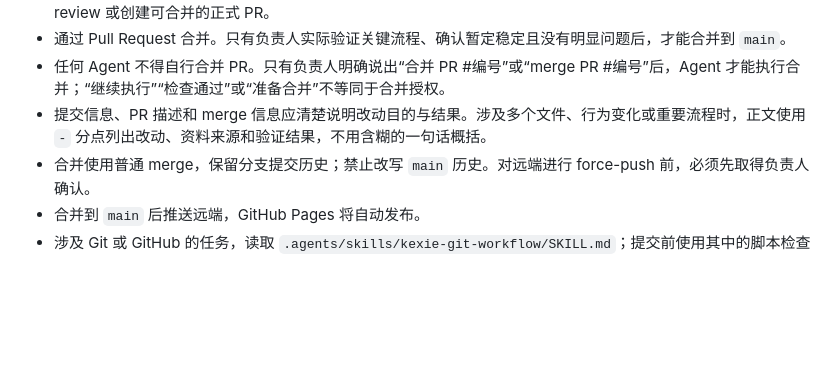
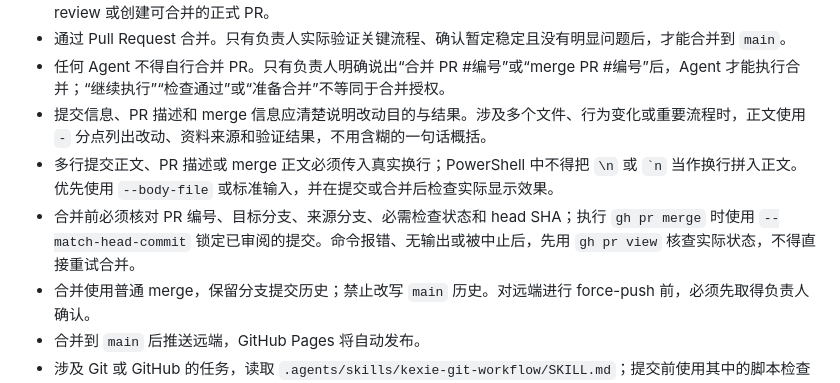
Before and after one commit to MashedPotato817/kexieweb, a Markdown page: AGENTS.md, the part around the change. Rendered like a GitHub page; blank space fills up the shorter version.

Commit message:
chore(workflow): 补充安全合并与多行信息规范
- 规定多行正文必须通过 --body-file 或标准输入传入真实换行。

- 要求合并前核对 PR、分支、检查状态和 head SHA，并使用 --match-head-commit。

- 规定 gh 命令异常后先核查 PR 状态，不得直接重试合并。

- 资料来源：此前 merge 信息换行错误；验证：网站校验与提交规范检查通过。

```diff
--- a/AGENTS.md
+++ b/AGENTS.md
@@ -17,6 +17,8 @@
 - 通过 Pull Request 合并。只有负责人实际验证关键流程、确认暂定稳定且没有明显问题后，才能合并到 `main`。
 - 任何 Agent 不得自行合并 PR。只有负责人明确说出“合并 PR #编号”或“merge PR #编号”后，Agent 才能执行合并；“继续执行”“检查通过”或“准备合并”不等同于合并授权。
 - 提交信息、PR 描述和 merge 信息应清楚说明改动目的与结果。涉及多个文件、行为变化或重要流程时，正文使用 `-` 分点列出改动、资料来源和验证结果，不用含糊的一句话概括。
+- 多行提交正文、PR 描述或 merge 正文必须传入真实换行；PowerShell 中不得把 `\n` 或 `` `n `` 当作换行拼入正文。优先使用 `--body-file` 或标准输入，并在提交或合并后检查实际显示效果。
+- 合并前必须核对 PR 编号、目标分支、来源分支、必需检查状态和 head SHA；执行 `gh pr merge` 时使用 `--match-head-commit` 锁定已审阅的提交。命令报错、无输出或被中止后，先用 `gh pr view` 核查实际状态，不得直接重试合并。
 - 合并使用普通 merge，保留分支提交历史；禁止改写 `main` 历史。对远端进行 force-push 前，必须先取得负责人确认。
 - 合并到 `main` 后推送远端，GitHub Pages 将自动发布。
 - 涉及 Git 或 GitHub 的任务，读取 `.agents/skills/kexie-git-workflow/SKILL.md`；提交前使用其中的脚本检查提交信息。
```
Also changed, not shown: 1 other file.
